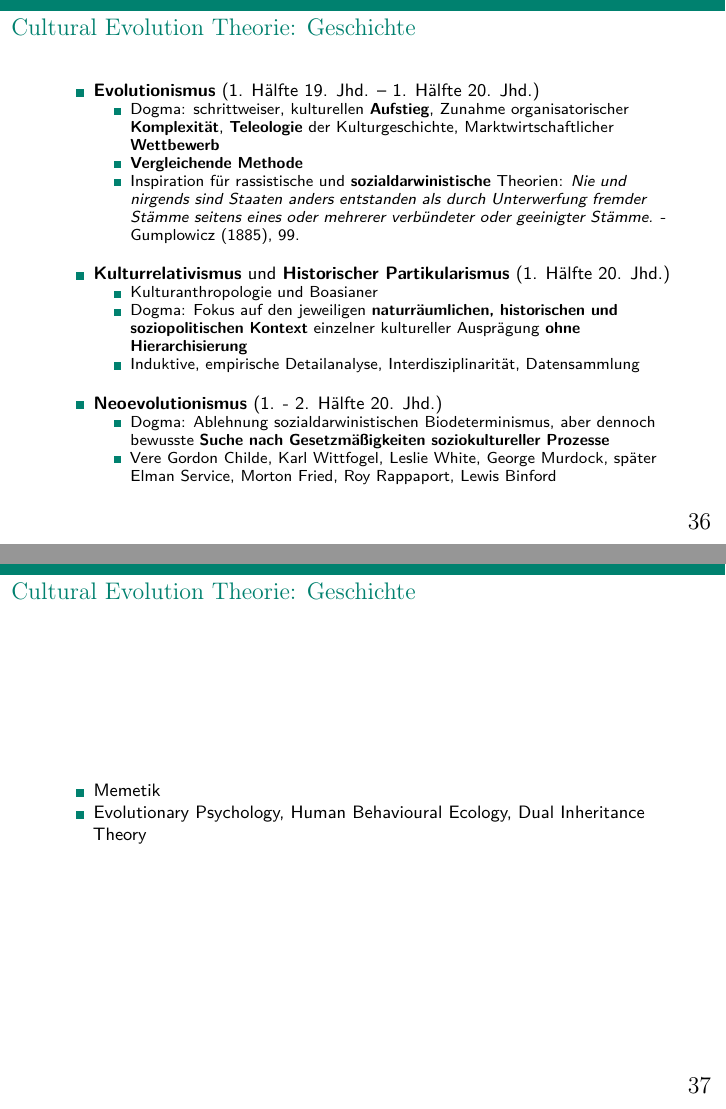
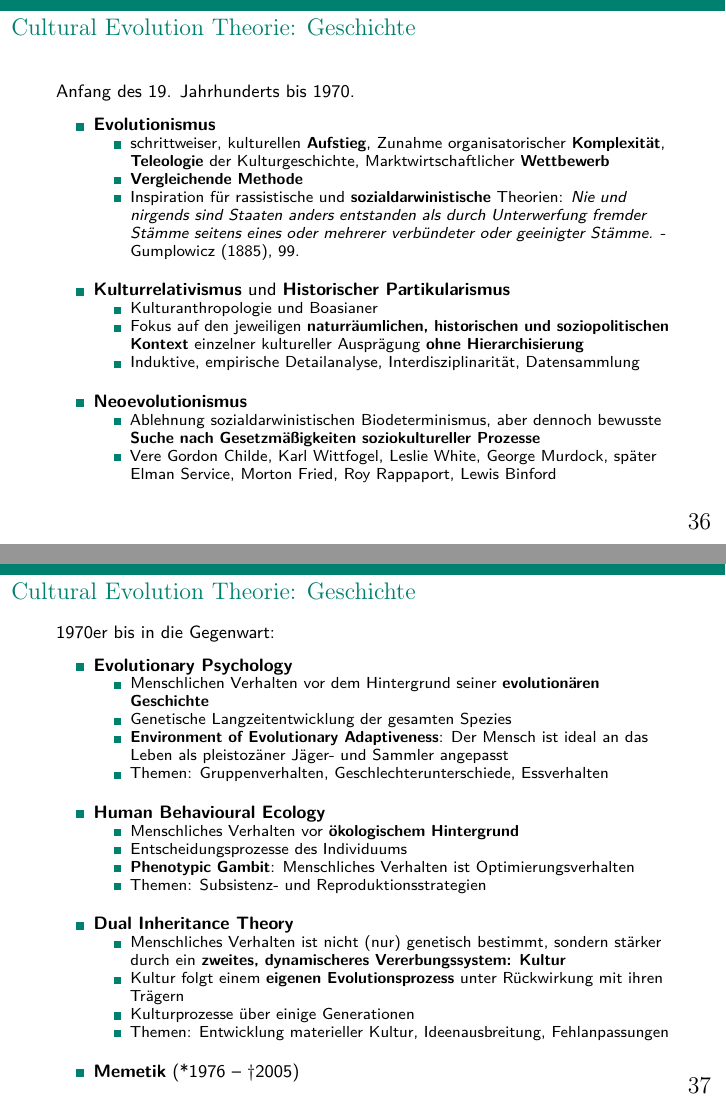
Before and after one commit to nevrome/cultrans.bronzeageburials.FUBerlin2020, an R Markdown document (presentation.Rmd): pages 36 and 37 of 51, joined at a grey line. Rendered offline with R 4.5, knitr and Pandoc, then LaTeX, with nearby package versions.

Commit message:
Mehr zur Geschichte der Cultural Evolution

```diff
--- a/presentation.Rmd
+++ b/presentation.Rmd
@@ -549,24 +549,45 @@ Die **Quadrierte Euklidische Distanz** (QED) ist ein einfaches Maß der **Ähnli
 
 ## Cultural Evolution Theorie: Geschichte
 
-- **Evolutionismus** (1. Hälfte 19. Jhd. -- 1. Hälfte 20. Jhd.)
-  - Dogma: schrittweiser, kulturellen **Aufstieg**, Zunahme organisatorischer **Komplexität**, **Teleologie** der Kulturgeschichte, Marktwirtschaftlicher **Wettbewerb**
+Anfang des 19. Jahrhunderts bis 1970.
+
+- **Evolutionismus**
+  - schrittweiser, kulturellen **Aufstieg**, Zunahme organisatorischer **Komplexität**, **Teleologie** der Kulturgeschichte, Marktwirtschaftlicher **Wettbewerb**
   - **Vergleichende Methode**
   - Inspiration für rassistische und **sozialdarwinistische** Theorien: *Nie und nirgends sind Staaten anders entstanden als durch Unterwerfung fremder Stämme seitens eines oder mehrerer verbündeter oder geeinigter Stämme.* - Gumplowicz (1885), 99.
 \newline
-- **Kulturrelativismus** und **Historischer Partikularismus** (1. Hälfte 20. Jhd.)
+- **Kulturrelativismus** und **Historischer Partikularismus**
   - Kulturanthropologie und Boasianer
-  - Dogma: Fokus auf den jeweiligen **naturräumlichen, historischen und soziopolitischen Kontext** einzelner kultureller Ausprägung **ohne Hierarchisierung**
+  - Fokus auf den jeweiligen **naturräumlichen, historischen und soziopolitischen Kontext** einzelner kultureller Ausprägung **ohne Hierarchisierung**
   - Induktive, empirische Detailanalyse, Interdisziplinarität, Datensammlung
 \newline
-- **Neoevolutionismus** (1. - 2. Hälfte 20. Jhd.)
-  - Dogma: Ablehnung sozialdarwinistischen Biodeterminismus, aber dennoch bewusste **Suche nach Gesetzmäßigkeiten soziokultureller Prozesse**
+- **Neoevolutionismus**
+  - Ablehnung sozialdarwinistischen Biodeterminismus, aber dennoch bewusste **Suche nach Gesetzmäßigkeiten soziokultureller Prozesse**
   - Vere Gordon Childe, Karl Wittfogel, Leslie White, George Murdock, später Elman Service, Morton Fried, Roy Rappaport, Lewis Binford
 
 ## Cultural Evolution Theorie: Geschichte
 
-- Memetik
-- Evolutionary Psychology, Human Behavioural Ecology, Dual Inheritance Theory
+1970er bis in die Gegenwart:
+
+- **Evolutionary Psychology**
+  - Menschlichen Verhalten vor dem Hintergrund seiner **evolutionären Geschichte**
+  - Genetische Langzeitentwicklung der gesamten Spezies
+  - **Environment of Evolutionary Adaptiveness**: Der Mensch ist ideal an das Leben als pleistozäner Jäger- und Sammler angepasst
+  - Themen: Gruppenverhalten, Geschlechterunterschiede, Essverhalten
+\newline
+- **Human Behavioural Ecology**
+  - Menschliches Verhalten vor **ökologischem Hintergrund**
+  - Entscheidungsprozesse des Individuums
+  - **Phenotypic Gambit**: Menschliches Verhalten ist Optimierungsverhalten
+  - Themen: Subsistenz- und Reproduktionsstrategien
+\newline
+- **Dual Inheritance Theory**
+  - Menschliches Verhalten ist nicht (nur) genetisch bestimmt, sondern stärker durch ein **zweites, dynamischeres Vererbungssystem: Kultur**
+  - Kultur folgt einem **eigenen Evolutionsprozess** unter Rückwirkung mit ihren Trägern
+  - Kulturprozesse über einige Generationen
+  - Themen: Entwicklung materieller Kultur, Ideenausbreitung, Fehlanpassungen
+\newline
+- **Memetik** (*1976 -- †2005)
 
 ## Themen und Konflikte
 
```
